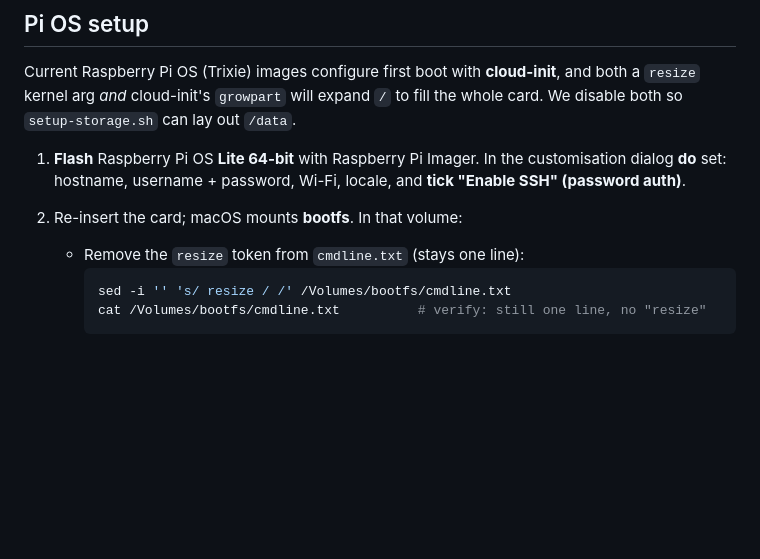
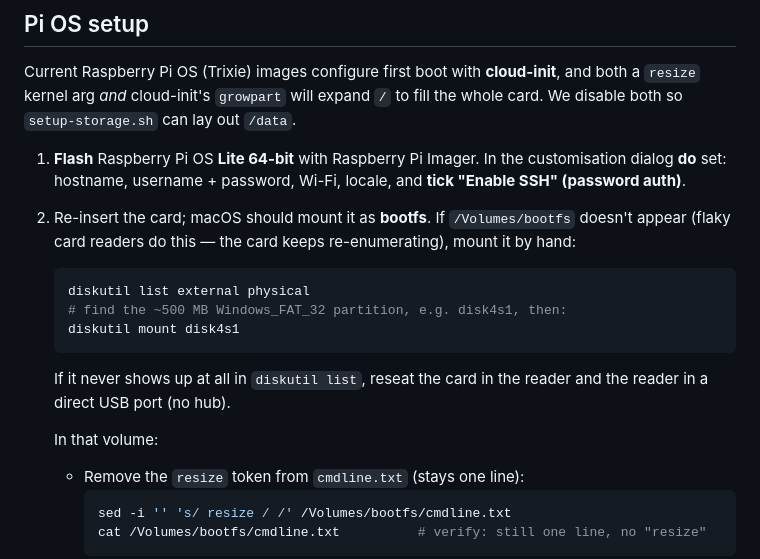
Before and after one commit to kierenwade/Photoframe, a Markdown page: docs/tv-and-hardware.md, the part around the change. Rendered like a GitHub page; blank space fills up the shorter version.

Commit message:
docs: how to mount bootfs manually if it doesn't auto-mount after flashing
Card readers sometimes re-enumerate and the FAT bootfs volume never appears
in Finder. Add the diskutil list/mount fallback to both the README quick
steps and the full flashing walkthrough.

Co-Authored-By: Claude Sonnet 5 <noreply@anthropic.com>

````diff
--- a/docs/tv-and-hardware.md
+++ b/docs/tv-and-hardware.md
@@ -73,7 +73,18 @@ fill the whole card. We disable both so `setup-storage.sh` can lay out `/data`.
    customisation dialog **do** set: hostname, username + password, Wi-Fi, locale,
    and **tick "Enable SSH" (password auth)**.
 
-2. Re-insert the card; macOS mounts **bootfs**. In that volume:
+2. Re-insert the card; macOS should mount it as **bootfs**. If `/Volumes/bootfs`
+   doesn't appear (flaky card readers do this — the card keeps re-enumerating),
+   mount it by hand:
+   ```bash
+   diskutil list external physical
+   # find the ~500 MB Windows_FAT_32 partition, e.g. disk4s1, then:
+   diskutil mount disk4s1
+   ```
+   If it never shows up at all in `diskutil list`, reseat the card in the
+   reader and the reader in a direct USB port (no hub).
+
+   In that volume:
 
    - Remove the `resize` token from `cmdline.txt` (stays one line):
      ```bash
````
Also changed, not shown: README.md (+5 -2 lines).
